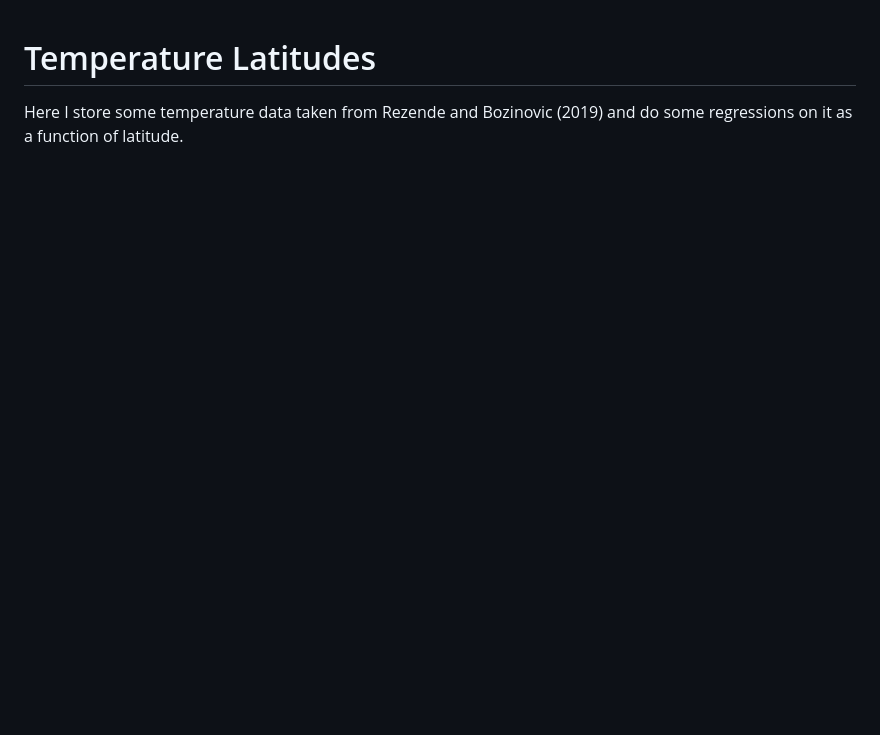
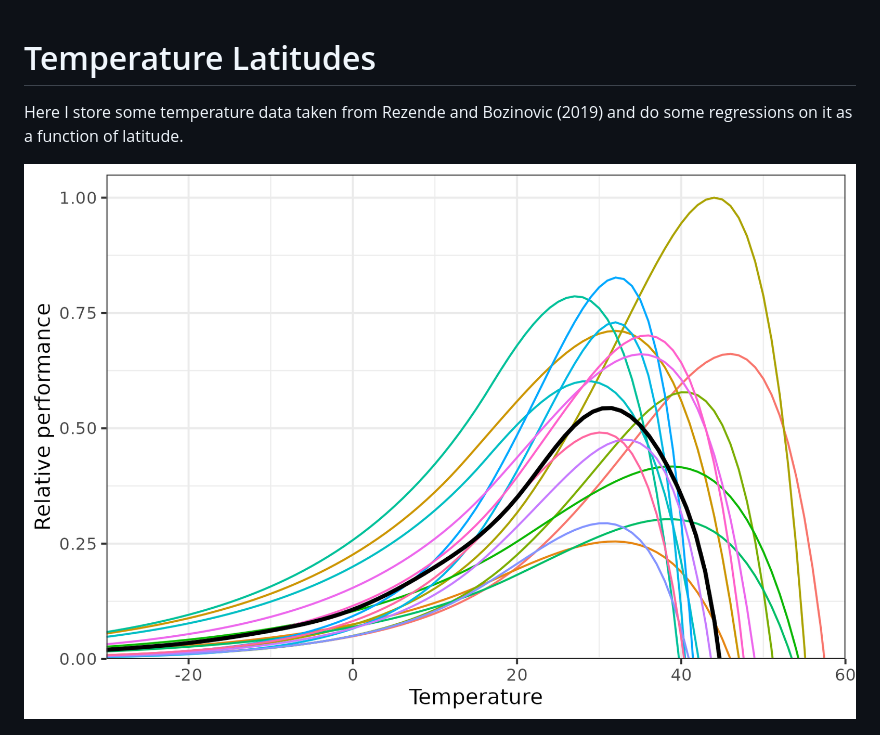
Before and after one commit to markjholmes/temperature-latitudes, a Markdown page: README.md, the part around the change. Rendered like a GitHub page; pictures changed too: figs/tpc.png (added); blank space fills up the shorter version.

Commit message:
added tpc

```diff
--- a/README.md
+++ b/README.md
@@ -1,6 +1,8 @@
 # Temperature Latitudes
 
 Here I store some temperature data taken from Rezende and Bozinovic (2019) and do some regressions on it as a function of latitude.
+
+![Thermal performance curves for the central 80% of the plant rates of photosynthesis from Rezende and Bozinovic 2019.](figs/tpc.png)
 
 ![Average minimum (blue), average average (grey), and average maximum (red) temperatures by latitude. Data taken from WORDLCLIM using the 'geodata' package in R.](figs/regressions-by-lat.png)
 
```
Also changed, not shown: 1 other file.
